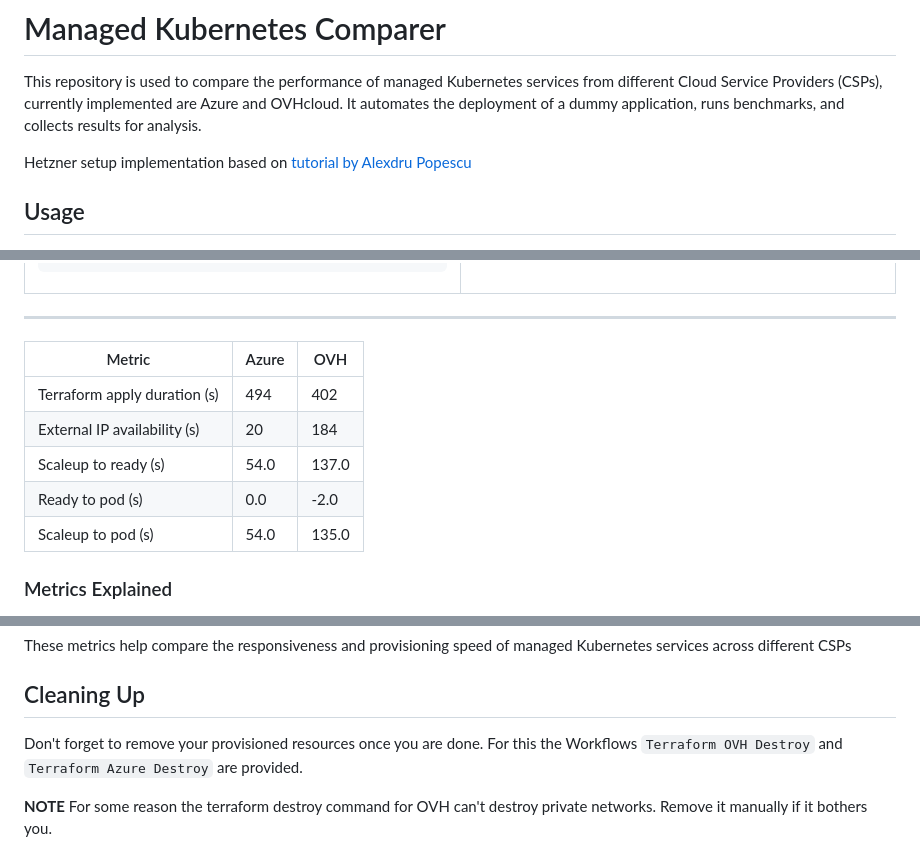
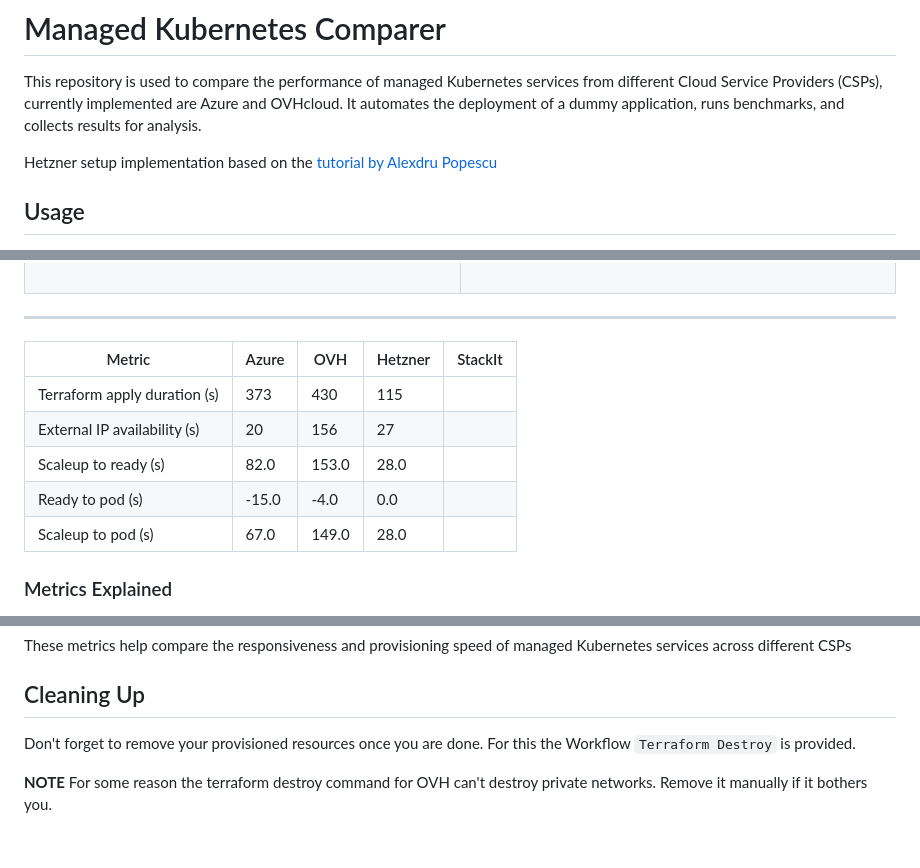
Before and after one commit to cinqict/managed-k8s-comparer, a Markdown page: readme.md, 3 parts joined by grey strips. Rendered like a GitHub page.

Commit message:
Updated readme with new results

```diff
--- a/readme.md
+++ b/readme.md
@@ -2,7 +2,7 @@
 
 This repository is used to compare the performance of managed Kubernetes services from different Cloud Service Providers (CSPs), currently implemented are Azure and OVHcloud. It automates the deployment of a dummy application, runs benchmarks, and collects results for analysis.
 
-Hetzner setup implementation based on [tutorial by Alexdru Popescu](https://community.hetzner.com/tutorials/setup-your-own-scalable-kubernetes-cluster)
+Hetzner setup implementation based on the [tutorial by Alexdru Popescu](https://community.hetzner.com/tutorials/setup-your-own-scalable-kubernetes-cluster)
 
 ## Usage
 
@@ -136,13 +181,13 @@ I ran it once for both CSPs (OVH & Azure) and got the following results:
 
 ---
 
-| Metric                         | Azure | OVH    |
-|--------------------------------|-------|--------|
-| Terraform apply duration (s)   | 494   | 402    |
-| External IP availability (s)   | 20    | 184    |
-| Scaleup to ready (s)           | 54.0  | 137.0  |
-| Ready to pod (s)               | 0.0   | -2.0   |
-| Scaleup to pod (s)             | 54.0  | 135.0  |
+| Metric                         | Azure | OVH    | Hetzner | StackIt |
+|--------------------------------|-------|--------|---------|---------|
+| Terraform apply duration (s)   | 373   | 430    | 115     |         |
+| External IP availability (s)   | 20    | 156    | 27      |         |
+| Scaleup to ready (s)           | 82.0  | 153.0  | 28.0    |         |
+| Ready to pod (s)               | -15.0 | -4.0   | 0.0     |         |
+| Scaleup to pod (s)             | 67.0  | 149.0  | 28.0    |         |
 
 ### Metrics Explained
 
@@ -165,6 +210,6 @@ These metrics help compare the responsiveness and provisioning speed of managed
 
 ## Cleaning Up
 Don't forget to remove your provisioned resources once you are done.
-For this the Workflows `Terraform OVH Destroy` and `Terraform Azure Destroy` are provided.
+For this the Workflow `Terraform Destroy` is provided.
 
 **NOTE** For some reason the terraform destroy command for OVH can't destroy private networks. Remove it manually if it bothers you.
```
Also changed, not shown: other parts of readme.md (+72 -27 lines).
